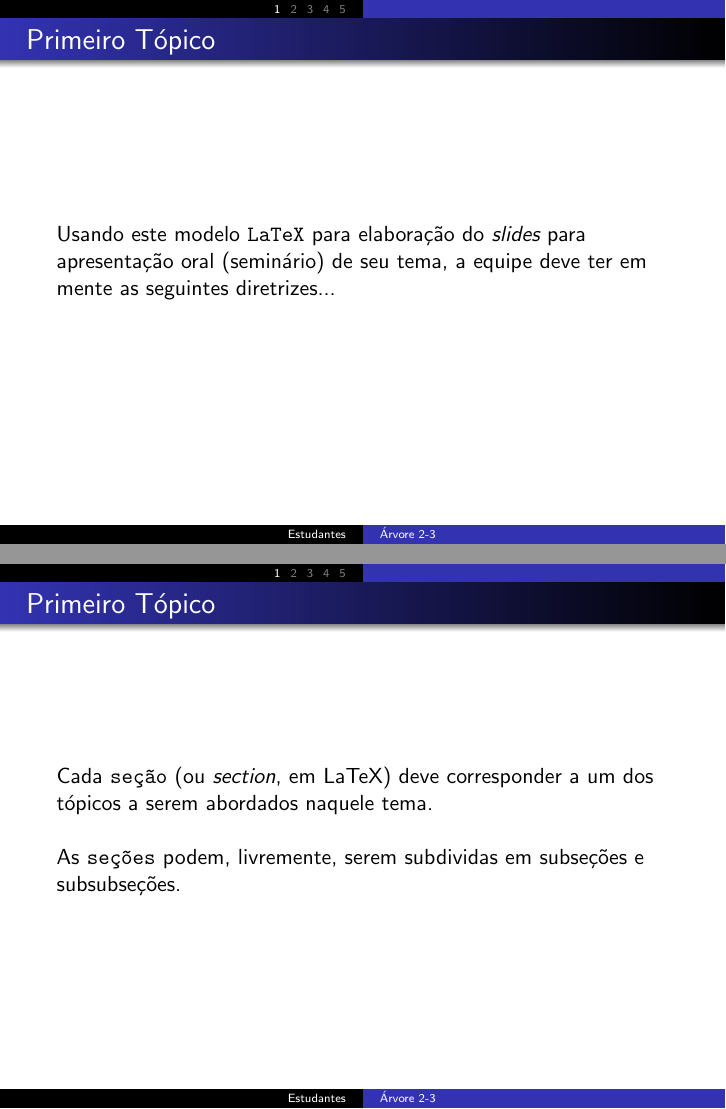
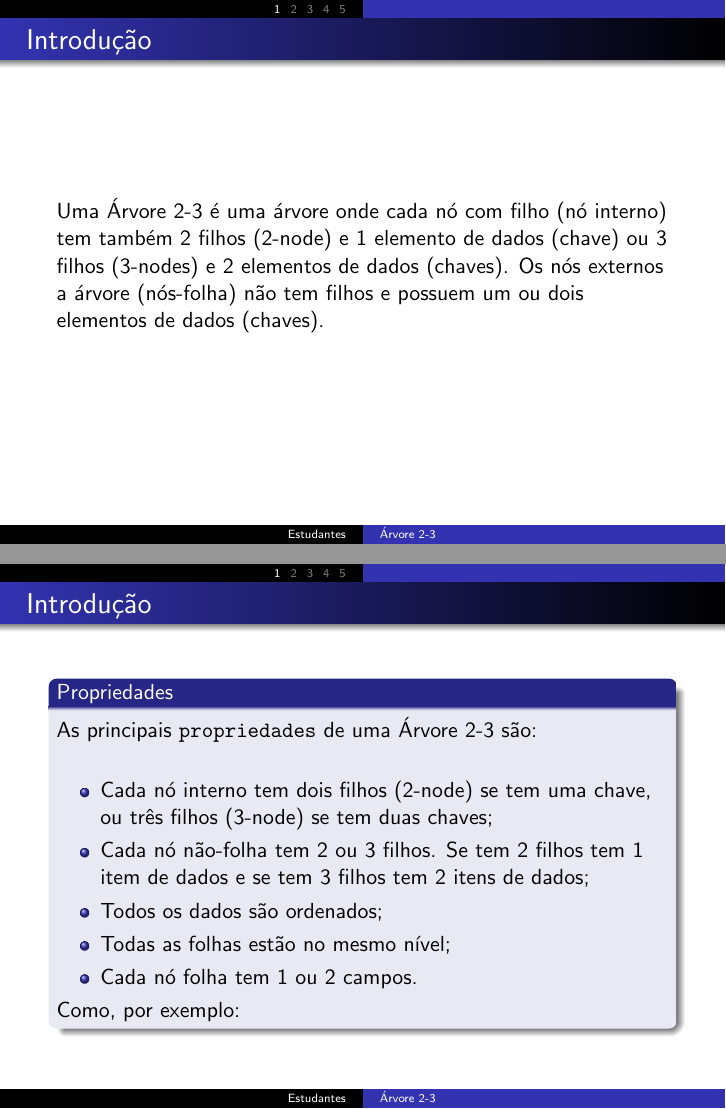
Before and after one commit to rafallis/2-3-tree-in-C, LaTeX slides (presentation/presentation.tex): pages 3 and 4 of 27 before the commit and pages 3 and 4 of 24 after it, joined at a grey line. The pictures show the PDF file presentation/presentation.pdf that the author committed with the source.

Commit message:
Aprimorando slides

```diff
--- a/presentation/presentation.tex
+++ b/presentation/presentation.tex
@@ -91,18 +91,20 @@
 % Primeiro Tópico
 %---------------------------------------------------------------------------------------------------
 %
-\section[\thesection]{Primeiro Tópico}
+\section[\thesection]{Introdução}
 
-\frame { \frametitle{Primeiro Tópico}
-	Usando este modelo \texttt{LaTeX} para elaboração do \emph{slides} para apresentação oral (seminário) de seu tema,
-a equipe deve ter em mente as seguintes diretrizes...
+\frame { \frametitle{Introdução}
+    Uma Árvore 2-3 é uma árvore onde cada nó com filho (nó interno) tem também 2 filhos (2-node) e 1 elemento de dados (chave) ou 3 filhos (3-nodes) e 2 elementos de dados (chaves).
+Os nós externos a árvore (nós-folha) não tem filhos e possuem um ou dois elementos de dados (chaves).
 }
 
-\frame { \frametitle{Primeiro Tópico}
-	Cada \texttt{seção} (ou \emph{section}, em LaTeX) deve corresponder a um dos tópicos a serem abordados naquele tema.
-	\newline
-	\newline
-	As \texttt{seções} podem, livremente, serem subdividas em subseções e subsubseções.
-}
+%\frame { \frametitle{Introdução}
+%	Cada \texttt{seção} (ou \emph{section}, em LaTeX) deve corresponder a um dos tópicos a serem abordados naquele tema.
+%	\newline
+%	\newline
+%	As \texttt{seções} podem, livremente, serem subdividas em subseções e subsubseções.
+%}
 
-\frame { \frametitle{Primeiro Tópico}
+\frame { \frametitle{Introdução}
+	\begin{block}{Propriedades}
+		As principais \texttt{propriedades} de uma Árvore 2-3 são:
@@ -113,2 +112,8 @@ por exemplo, enunciar:
 		\newline
 		\begin{itemize}
+		      \item Cada nó interno tem dois filhos (2-node) se tem uma chave, ou três filhos (3-node) se tem duas chaves;
+		      \item Cada nó não-folha tem 2 ou 3 filhos. Se tem 2 filhos tem 1 item de dados e se tem 3 filhos tem 2 itens de dados;
+		      \item Todos os dados são ordenados;
+		      \item Todas as folhas estão no mesmo nível;
+		      \item Cada nó folha tem 1 ou 2 campos.
+		      %\item $\dots$
@@ -120,7 +122,7 @@ por exemplo, enunciar:
 	\end{block}
 }
 
-\frame { \frametitle{Primeiro Tópico}
+\frame { \frametitle{Introdução}
 	\begin{block}{\textit{Teorema de Kleene}}
 		Para uma dada linguagem $\mathcal{L}$, são equivalentes as afirmações:
 		\begin{enumerate}
@@ -131,7 +133,7 @@ por exemplo, enunciar:
 	\end{block}
 }
 
-\frame { \frametitle{Primeiro Tópico}
+\frame { \frametitle{Introdução}
 	\begin{block}{Bloco}
 		Um \texttt{bloco} pode conter figuras, tabelas, listas, etc.
 	\end{block}
@@ -141,7 +143,7 @@ por exemplo, enunciar:
 % Segundo Tópico
 %---------------------------------------------------------------------------------------------------
 %
-\section[\thesection]{Segundo Tópico}
+\section[\thesection]{}
 
 \frame { \frametitle{Segundo Tópico}
 	Aqui começamos um segundo tópico, ou seja, a segunda seção dos \emph{slides}
```
Also changed, not shown: presentation/presentation.pdf, presentation/presentation.tex (25 more changed lines), 6 other files.
